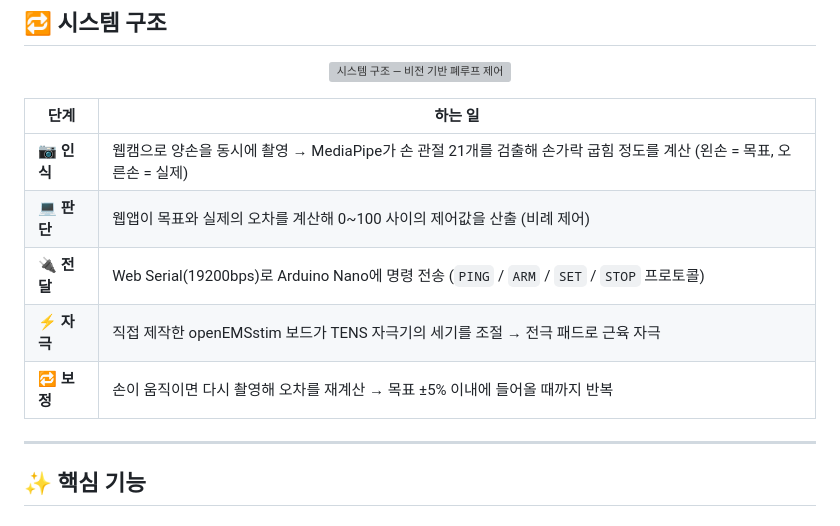
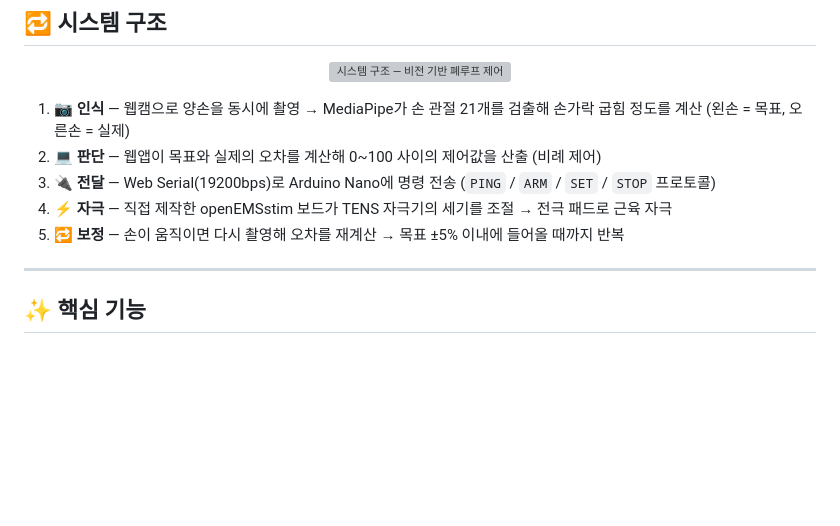
Before and after one commit to seojun-1266/engineering-contest-2026, a Markdown page: README.md, the part around the change. GitHub-like rendering; blank space fills up the shorter version; grey boxes are pictures that could not be loaded.

Commit message:
README 시스템 구조 단계 설명을 목록으로 변경 (좁은 칸 줄바꿈 해결)
Co-Authored-By: Claude Opus 5.5 <noreply@anthropic.com>

```diff
--- a/README.md
+++ b/README.md
@@ -31,13 +31,11 @@
 
 <p align="center"><img src="docs/readme/architecture.svg" width="900" alt="시스템 구조 — 비전 기반 폐루프 제어"></p>
 
-| 단계 | 하는 일 |
-|---|---|
-| 📷 **인식** | 웹캠으로 양손을 동시에 촬영 → MediaPipe가 손 관절 21개를 검출해 손가락 굽힘 정도를 계산 (왼손 = 목표, 오른손 = 실제) |
-| 💻 **판단** | 웹앱이 목표와 실제의 오차를 계산해 0~100 사이의 제어값을 산출 (비례 제어) |
-| 🔌 **전달** | Web Serial(19200bps)로 Arduino Nano에 명령 전송 (`PING` / `ARM` / `SET` / `STOP` 프로토콜) |
-| ⚡ **자극** | 직접 제작한 openEMSstim 보드가 TENS 자극기의 세기를 조절 → 전극 패드로 근육 자극 |
-| 🔁 **보정** | 손이 움직이면 다시 촬영해 오차를 재계산 → 목표 ±5% 이내에 들어올 때까지 반복 |
+1. 📷 **인식** — 웹캠으로 양손을 동시에 촬영 → MediaPipe가 손 관절 21개를 검출해 손가락 굽힘 정도를 계산 (왼손 = 목표, 오른손 = 실제)
+2. 💻 **판단** — 웹앱이 목표와 실제의 오차를 계산해 0~100 사이의 제어값을 산출 (비례 제어)
+3. 🔌 **전달** — Web Serial(19200bps)로 Arduino Nano에 명령 전송 (`PING` / `ARM` / `SET` / `STOP` 프로토콜)
+4. ⚡ **자극** — 직접 제작한 openEMSstim 보드가 TENS 자극기의 세기를 조절 → 전극 패드로 근육 자극
+5. 🔁 **보정** — 손이 움직이면 다시 촬영해 오차를 재계산 → 목표 ±5% 이내에 들어올 때까지 반복
 
 ---
 
```
